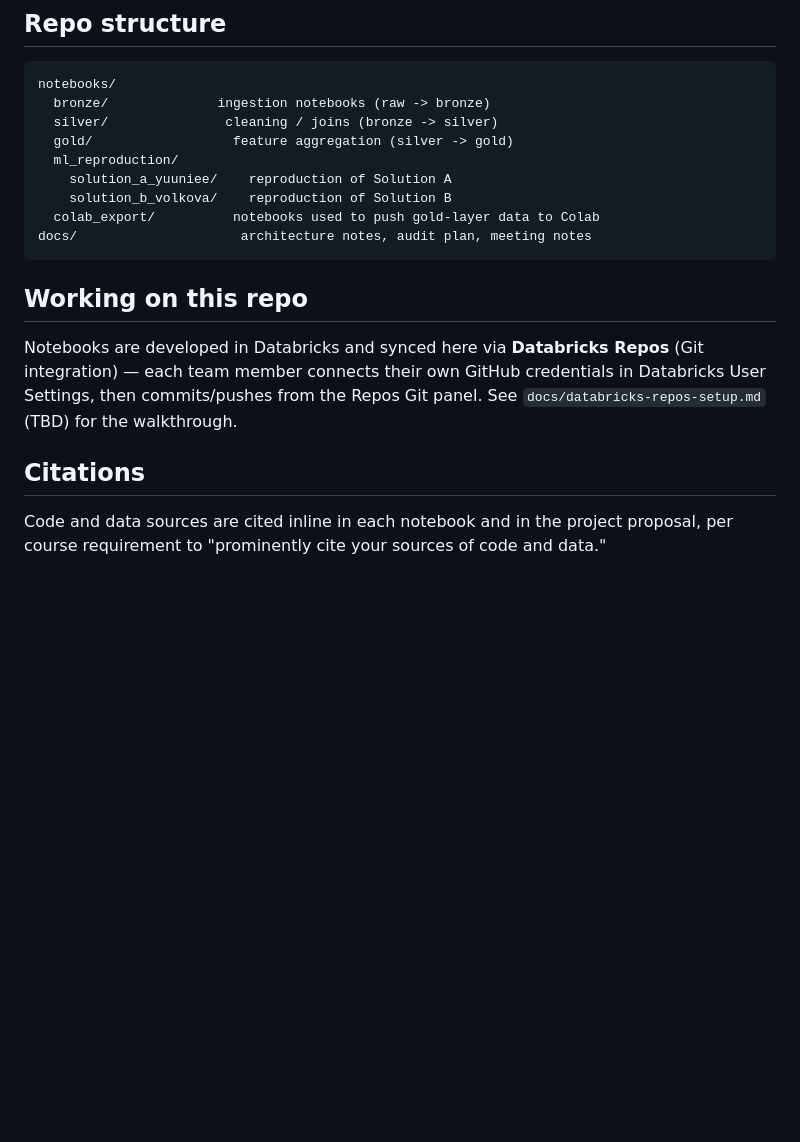
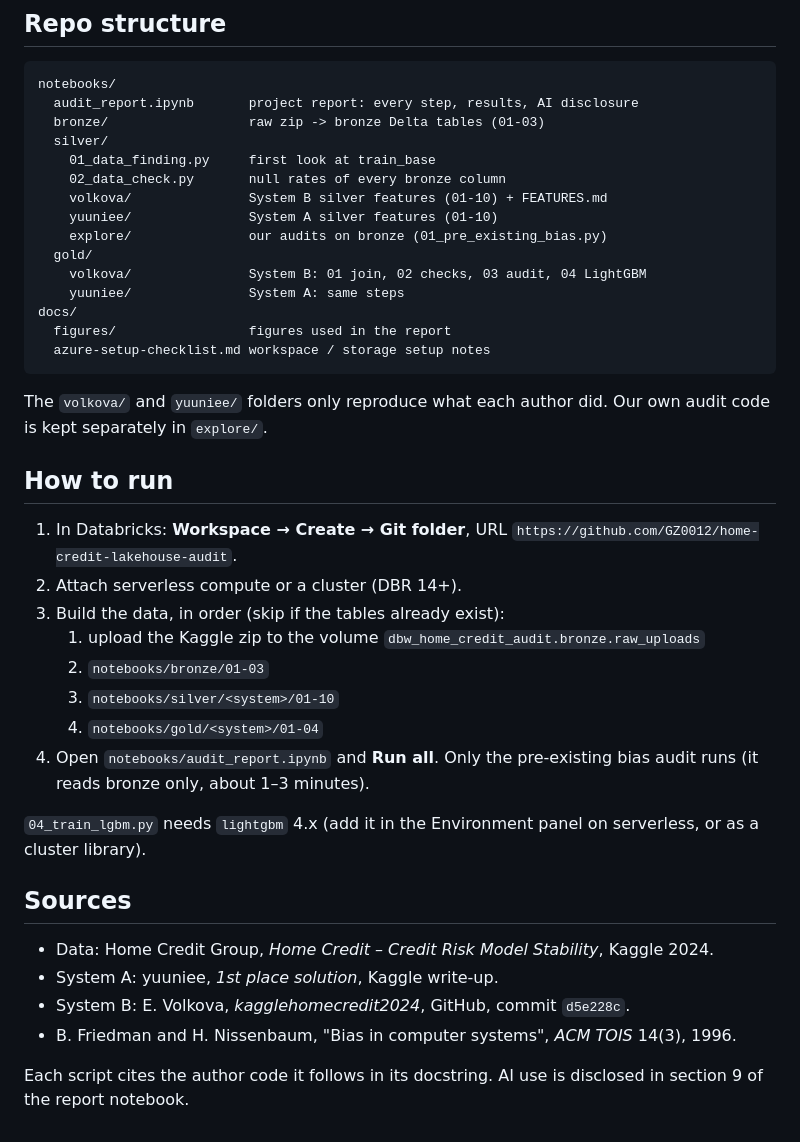
Before and after one commit to GZ0012/home-credit-lakehouse-audit, a Markdown page: README.md, the part around one of its changes. GitHub-like rendering; blank space fills up the shorter version.

````diff
--- a/README.md
+++ b/README.md
@@ -40,26 +53,47 @@ graded artifact.
 
 ```
 notebooks/
-  bronze/              ingestion notebooks (raw -> bronze)
-  silver/               cleaning / joins (bronze -> silver)
-  gold/                  feature aggregation (silver -> gold)
-  ml_reproduction/
-    solution_a_yuuniee/    reproduction of Solution A
-    solution_b_volkova/    reproduction of Solution B
-  colab_export/          notebooks used to push gold-layer data to Colab
-docs/                     architecture notes, audit plan, meeting notes
+  audit_report.ipynb       project report: every step, results, AI disclosure
+  bronze/                  raw zip -> bronze Delta tables (01-03)
+  silver/
+    01_data_finding.py     first look at train_base
+    02_data_check.py       null rates of every bronze column
+    volkova/               System B silver features (01-10) + FEATURES.md
+    yuuniee/               System A silver features (01-10)
+    explore/               our audits on bronze (01_pre_existing_bias.py)
+  gold/
+    volkova/               System B: 01 join, 02 checks, 03 audit, 04 LightGBM
+    yuuniee/               System A: same steps
+docs/
+  figures/                 figures used in the report
+  azure-setup-checklist.md workspace / storage setup notes
 ```
 
+The `volkova/` and `yuuniee/` folders only reproduce what each author did.
+Our own audit code is kept separately in `explore/`.
 
-## Working on this repo
+## How to run
 
-Notebooks are developed in Databricks and synced here via **Databricks
-Repos** (Git integration) — each team member connects their own GitHub
-credentials in Databricks User Settings, then commits/pushes from the Repos
-Git panel. See `docs/databricks-repos-setup.md` (TBD) for the walkthrough.
+1. In Databricks: **Workspace → Create → Git folder**, URL
+   `https://github.com/GZ0012/home-credit-lakehouse-audit`.
+2. Attach serverless compute or a cluster (DBR 14+).
+3. Build the data, in order (skip if the tables already exist):
+   1. upload the Kaggle zip to the volume `dbw_home_credit_audit.bronze.raw_uploads`
+   2. `notebooks/bronze/01-03`
+   3. `notebooks/silver/<system>/01-10`
+   4. `notebooks/gold/<system>/01-04`
+4. Open `notebooks/audit_report.ipynb` and **Run all**. Only the pre-existing bias
+   audit runs (it reads bronze only, about 1–3 minutes).
 
-## Citations
+`04_train_lgbm.py` needs `lightgbm` 4.x (add it in the Environment panel on
+serverless, or as a cluster library).
 
-Code and data sources are cited inline in each notebook and in the project
-proposal, per course requirement to "prominently cite your sources of code
-and data."
+## Sources
+
+- Data: Home Credit Group, *Home Credit – Credit Risk Model Stability*, Kaggle 2024.
+- System A: yuuniee, *1st place solution*, Kaggle write-up.
+- System B: E. Volkova, *kagglehomecredit2024*, GitHub, commit `d5e228c`.
+- B. Friedman and H. Nissenbaum, "Bias in computer systems", *ACM TOIS* 14(3), 1996.
+
+Each script cites the author code it follows in its docstring. AI use is disclosed
+in section 9 of the report notebook.
````
Also changed, not shown: other parts of README.md (+36 -23 lines), docs/figures/feature_lineage.png (added), docs/figures/pipeline_overview.png (added), 4 other files.
